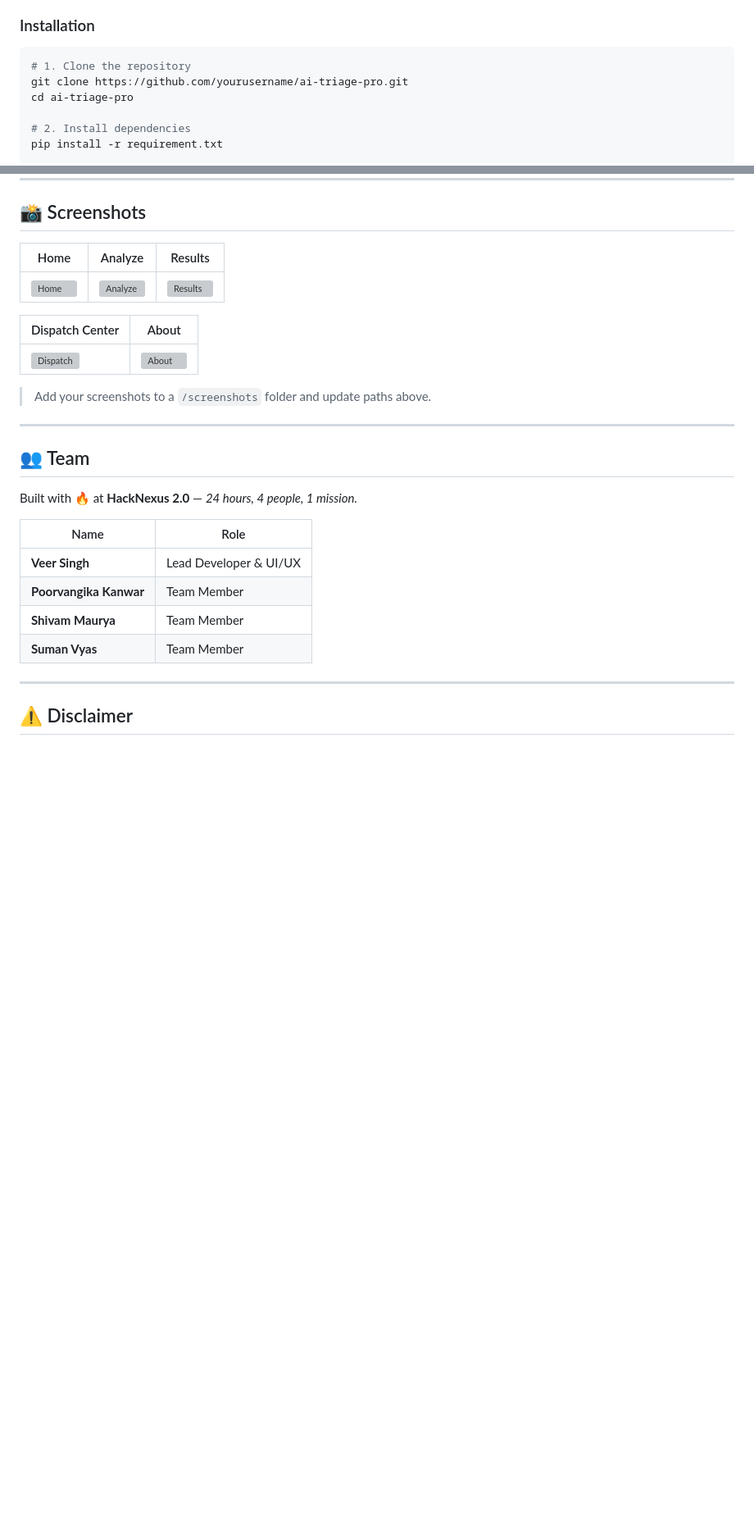
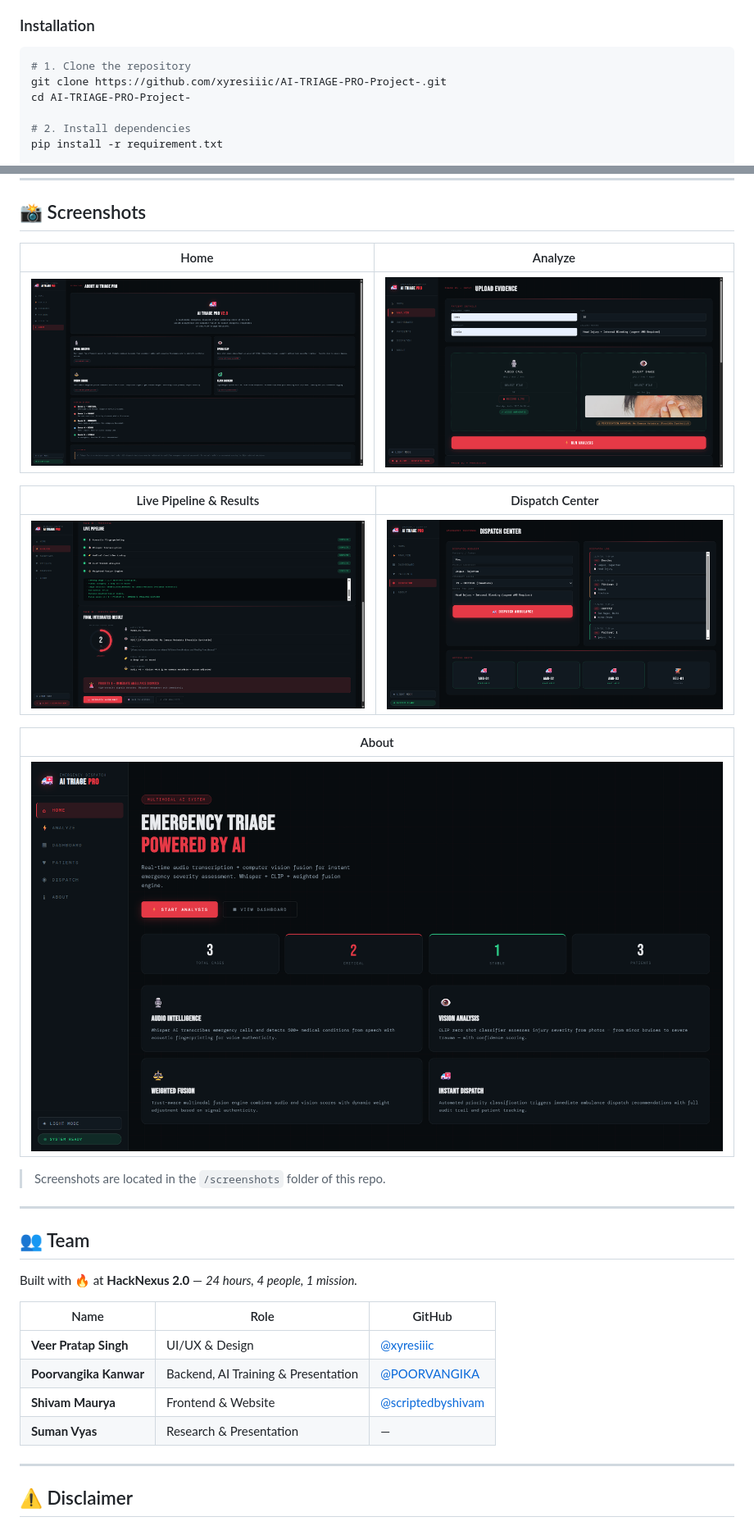
Before and after one commit to xyresiiic/AI-TRIAGE-PRO-Project-, a Markdown page: README.md, 2 parts joined by grey strips. Shown at 82% size. Rendered like a GitHub page; blank space fills up the shorter version; grey boxes are pictures that could not be loaded.

````diff
--- a/README.md
+++ b/README.md
@@ -139,8 +139,8 @@ ai-triage-pro/
 
 ```bash
 # 1. Clone the repository
-git clone https://github.com/yourusername/ai-triage-pro.git
-cd ai-triage-pro
+git clone https://github.com/xyresiiic/AI-TRIAGE-PRO-Project-.git
+cd AI-TRIAGE-PRO-Project-
 
 # 2. Install dependencies
 pip install -r requirement.txt
@@ -228,15 +228,19 @@ POST /api/analyze/fuse
 
 ## 📸 Screenshots
 
-| Home | Analyze | Results |
-|------|---------|---------|
-| ![Home](screenshots/home.png) | ![Analyze](screenshots/analyze.png) | ![Results](screenshots/results.png) |
+| Home | Analyze |
+|------|---------|
+| ![Home](screenshots/s1.png) | ![Analyze](screenshots/s2.png) |
 
-| Dispatch Center | About |
-|-----------------|-------|
-| ![Dispatch](screenshots/dispatch.png) | ![About](screenshots/about.png) |
+| Live Pipeline & Results | Dispatch Center |
+|------------------------|-----------------|
+| ![Results](screenshots/s3.png) | ![Dispatch](screenshots/s4.png) |
 
-> Add your screenshots to a `/screenshots` folder and update paths above.
+| About |
+|-------|
+| ![About](screenshots/s5.png) |
+
+> Screenshots are located in the `/screenshots` folder of this repo.
 
 ---
 
@@ -244,12 +248,12 @@ POST /api/analyze/fuse
 
 Built with 🔥 at **HackNexus 2.0** — *24 hours, 4 people, 1 mission.*
 
-| Name | Role |
-|------|------|
-| **Veer Singh** | Lead Developer & UI/UX |
-| **Poorvangika Kanwar** | Team Member |
-| **Shivam Maurya** | Team Member |
-| **Suman Vyas** | Team Member |
+| Name | Role | GitHub |
+|------|------|--------|
+| **Veer Pratap Singh** | UI/UX & Design | [@xyresiiic](https://github.com/xyresiiic) |
+| **Poorvangika Kanwar** | Backend, AI Training & Presentation | [@POORVANGIKA](https://github.com/POORVANGIKA) |
+| **Shivam Maurya** | Frontend & Website | [@scriptedbyshivam](https://github.com/scriptedbyshivam) |
+| **Suman Vyas** | Research & Presentation | — |
 
 ---
 
````
